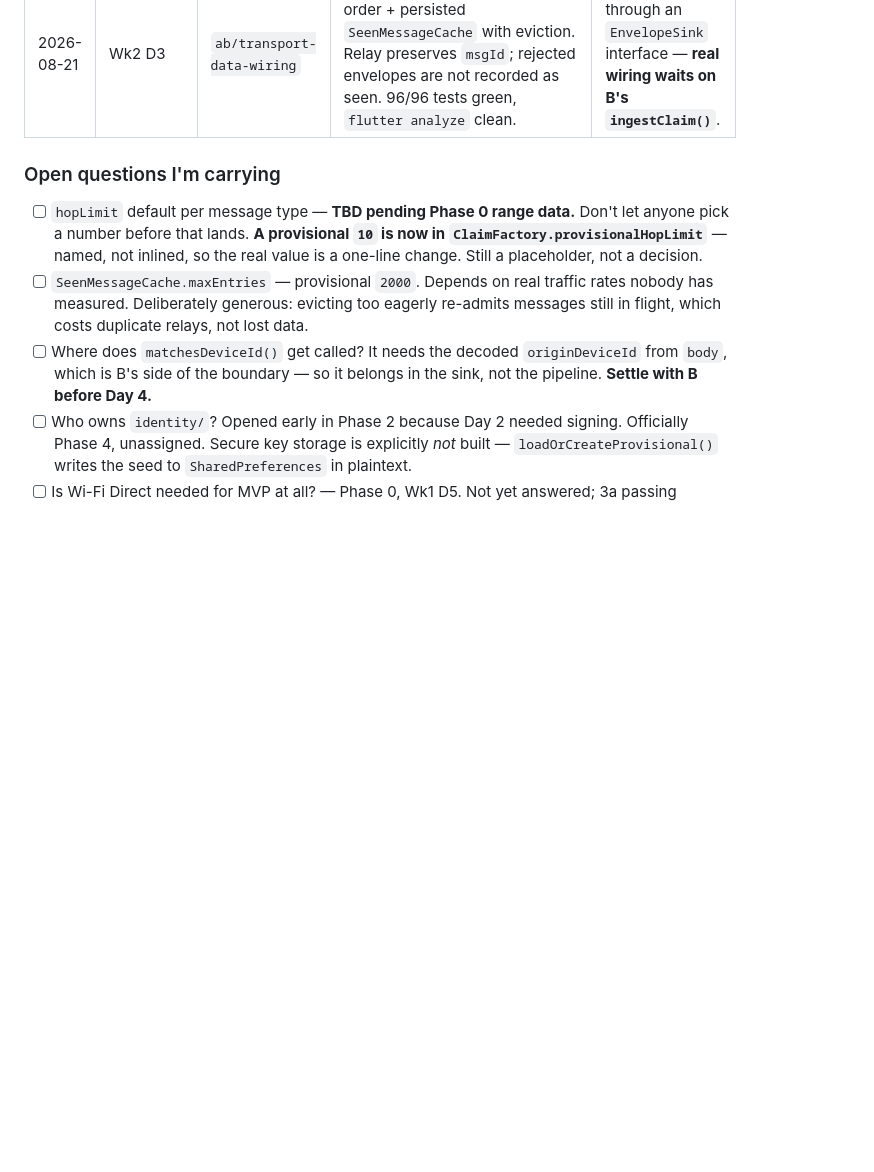
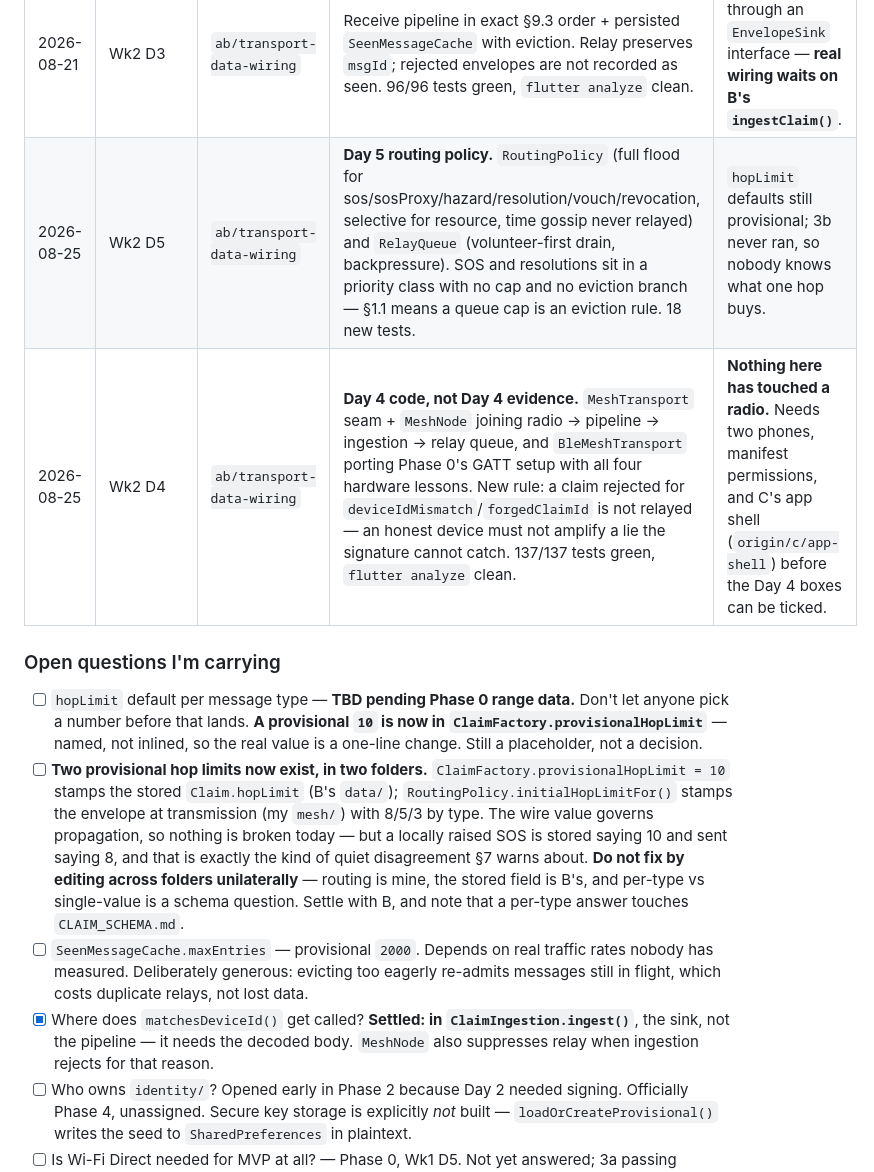
Before and after one commit to monish1929/MayDay, a Markdown page: Docs/PERSON_A.md, the part around one of its changes. GitHub-like rendering; blank space fills up the shorter version.

```diff
--- a/Docs/PERSON_A.md
+++ b/Docs/PERSON_A.md
@@ -328,12 +336,15 @@ Beyond the standard checks in `CLAUDE.md` §4.5:
 | 2026-08-21 | Wk2 D1 | `ab/transport-data-wiring` | Reviewed B's Phase 1 data layer across five rounds. Found a `Uint8Buffer`/sqflite bug that would have made **every** `insertClaim()` throw, `origin_sequence` being aliased to the Lamport clock, a `signalStrength` sentinel that promoted the weakest signal to the strongest weight, and signatures held in a Dart `String`. All fixed on `ab/`. | B's branch tip was pushed post-merge; cherry-picked onto `ab/`, which is now source of truth. |
 | 2026-08-21 | Wk2 D2 | `ab/transport-data-wiring` | Ed25519 sign/verify in `lib/identity/`, package `cryptography ^2.7.0`. `EnvelopeSigner.sign`/`.verify`; verify never throws. **Found and fixed a hole in §9.1**: no public key on the wire meant a relay could not verify a claim from a device it had never met. Added `originPubKey`. | `identity/` opened ahead of its Phase 4 assignment — B and C both need to be aware, per that folder's own reviewer rule. |
 | 2026-08-21 | Wk2 D3 | `ab/transport-data-wiring` | Receive pipeline in exact §9.3 order + persisted `SeenMessageCache` with eviction. Relay preserves `msgId`; rejected envelopes are not recorded as seen. 96/96 tests green, `flutter analyze` clean. | Store step goes through an `EnvelopeSink` interface — **real wiring waits on B's `ingestClaim()`**. |
+| 2026-08-25 | Wk2 D5 | `ab/transport-data-wiring` | **Day 5 routing policy.** `RoutingPolicy` (full flood for sos/sosProxy/hazard/resolution/vouch/revocation, selective for resource, time gossip never relayed) and `RelayQueue` (volunteer-first drain, backpressure). SOS and resolutions sit in a priority class with no cap and no eviction branch — §1.1 means a queue cap is an eviction rule. 18 new tests. | `hopLimit` defaults still provisional; 3b never ran, so nobody knows what one hop buys. |
+| 2026-08-25 | Wk2 D4 | `ab/transport-data-wiring` | **Day 4 code, not Day 4 evidence.** `MeshTransport` seam + `MeshNode` joining radio → pipeline → ingestion → relay queue, and `BleMeshTransport` porting Phase 0's GATT setup with all four hardware lessons. New rule: a claim rejected for `deviceIdMismatch`/`forgedClaimId` is not relayed — an honest device must not amplify a lie the signature cannot catch. 137/137 tests green, `flutter analyze` clean. | **Nothing here has touched a radio.** Needs two phones, manifest permissions, and C's app shell (`origin/c/app-shell`) before the Day 4 boxes can be ticked. |
 
 ### Open questions I'm carrying
 
 - [ ] `hopLimit` default per message type — **TBD pending Phase 0 range data.** Don't let anyone pick a number before that lands. **A provisional `10` is now in `ClaimFactory.provisionalHopLimit`** — named, not inlined, so the real value is a one-line change. Still a placeholder, not a decision.
+- [ ] **Two provisional hop limits now exist, in two folders.** `ClaimFactory.provisionalHopLimit = 10` stamps the stored `Claim.hopLimit` (B's `data/`); `RoutingPolicy.initialHopLimitFor()` stamps the envelope at transmission (my `mesh/`) with 8/5/3 by type. The wire value governs propagation, so nothing is broken today — but a locally raised SOS is stored saying 10 and sent saying 8, and that is exactly the kind of quiet disagreement §7 warns about. **Do not fix by editing across folders unilaterally** — routing is mine, the stored field is B's, and per-type vs single-value is a schema question. Settle with B, and note that a per-type answer touches `CLAIM_SCHEMA.md`.
 - [ ] `SeenMessageCache.maxEntries` — provisional `2000`. Depends on real traffic rates nobody has measured. Deliberately generous: evicting too eagerly re-admits messages still in flight, which costs duplicate relays, not lost data.
-- [ ] Where does `matchesDeviceId()` get called? It needs the decoded `originDeviceId` from `body`, which is B's side of the boundary — so it belongs in the sink, not the pipeline. **Settle with B before Day 4.**
+- [x] Where does `matchesDeviceId()` get called? **Settled: in `ClaimIngestion.ingest()`**, the sink, not the pipeline — it needs the decoded body. `MeshNode` also suppresses relay when ingestion rejects for that reason.
 - [ ] Who owns `identity/`? Opened early in Phase 2 because Day 2 needed signing. Officially Phase 4, unassigned. Secure key storage is explicitly *not* built — `loadOrCreateProvisional()` writes the seed to `SharedPreferences` in plaintext.
 - [ ] Is Wi-Fi Direct needed for MVP at all? — Phase 0, Wk1 D5. Not yet answered; 3a passing removes one blocker, still needs 3b and a proper walked outdoor range figure.
 - [ ] Broadcast storms at relief-camp density? — Wk5 D1. First small preview already seen at n=3 in Phase 0 (§8, GATT client exhaustion) — real evidence the failure mode exists, just not yet at scale.
```
Also changed, not shown: other parts of Docs/PERSON_A.md (+16 -8 lines).
